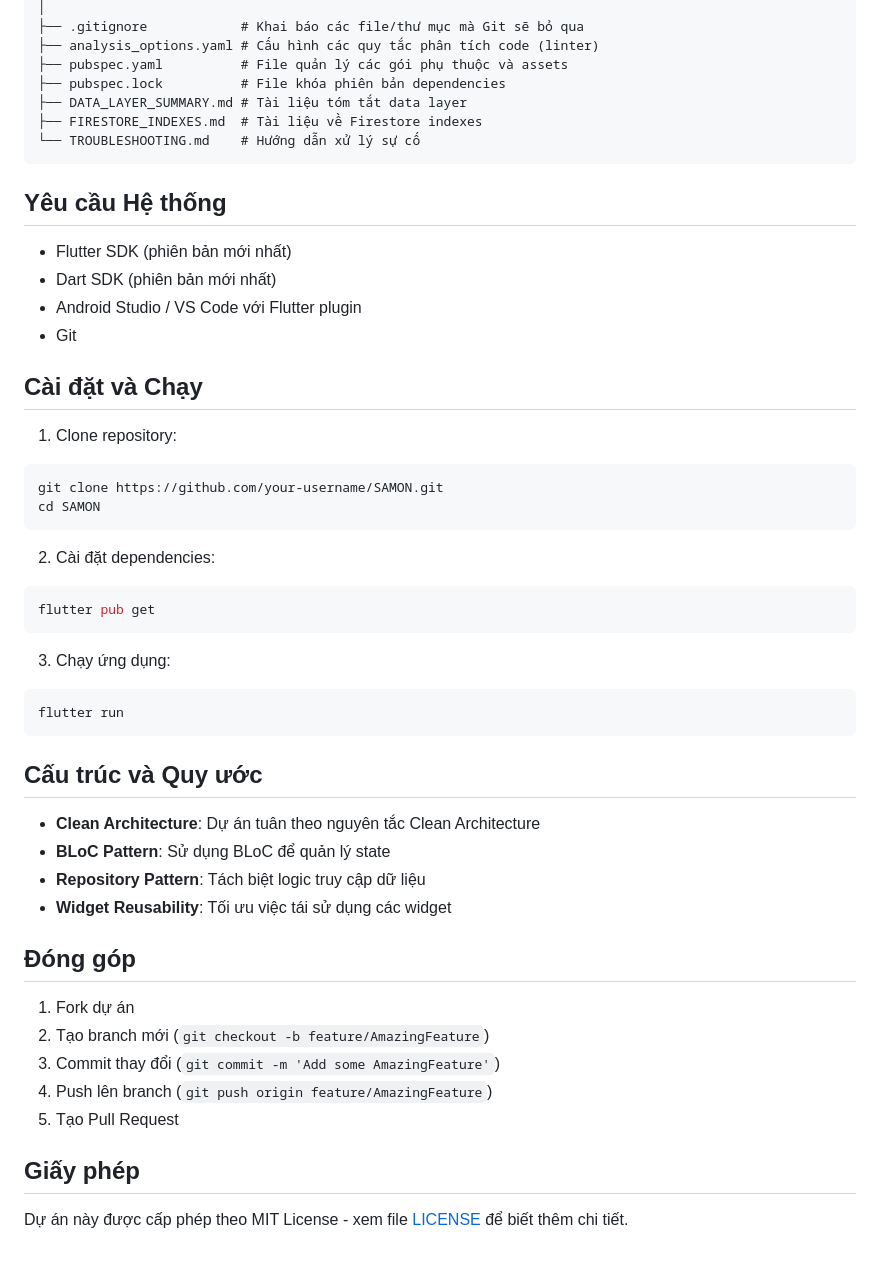
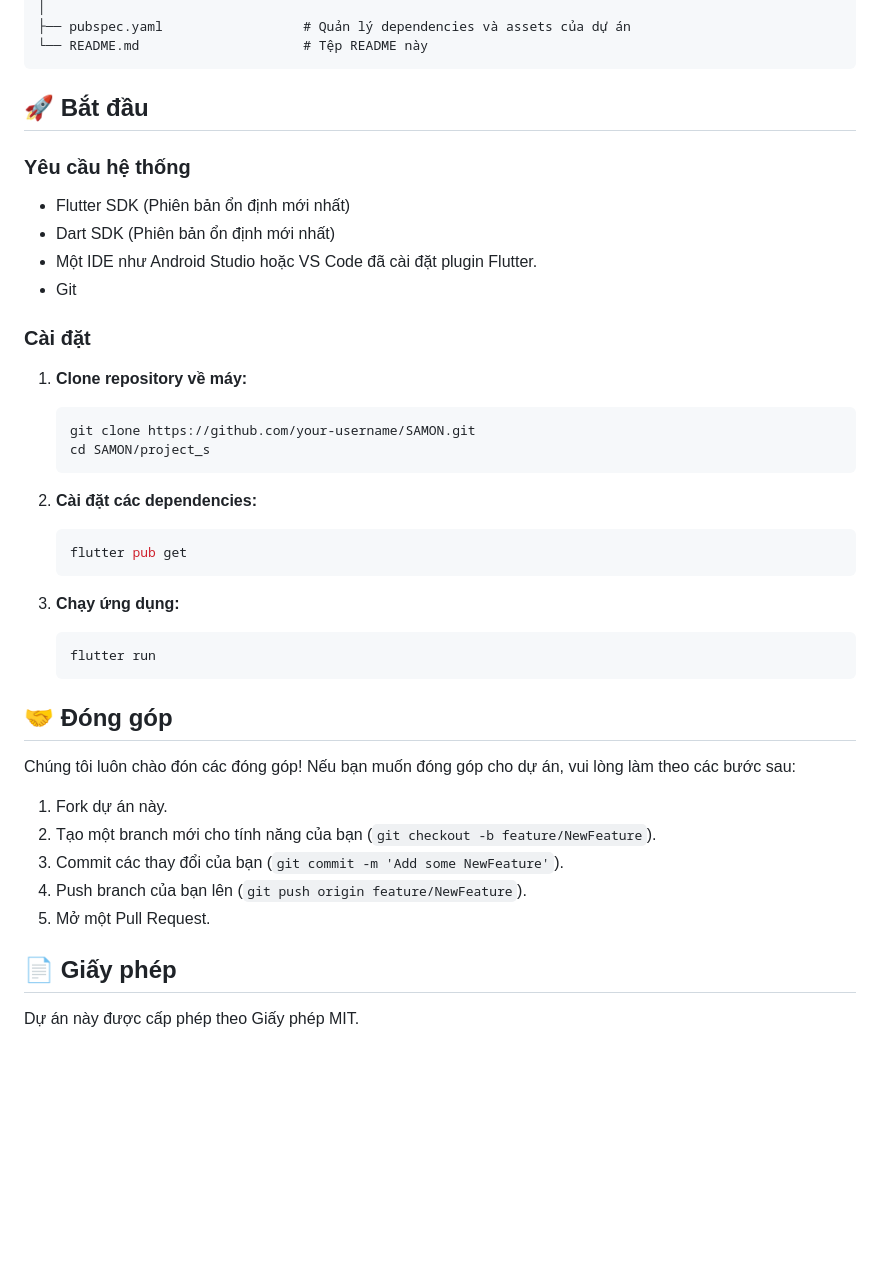
Before and after one commit to NazeCreative/SAMON, a Markdown page: README.md, the part around one of its changes. GitHub-like rendering; blank space fills up the shorter version.

````diff
--- a/README.md
+++ b/README.md
@@ -91,55 +59,45 @@ project_s/
 │
-├── .gitignore            # Khai báo các file/thư mục mà Git sẽ bỏ qua
-├── analysis_options.yaml # Cấu hình các quy tắc phân tích code (linter)
-├── pubspec.yaml          # File quản lý các gói phụ thuộc và assets
-├── pubspec.lock          # File khóa phiên bản dependencies
-├── DATA_LAYER_SUMMARY.md # Tài liệu tóm tắt data layer
-├── FIRESTORE_INDEXES.md  # Tài liệu về Firestore indexes
-└── TROUBLESHOOTING.md    # Hướng dẫn xử lý sự cố
+├── pubspec.yaml                  # Quản lý dependencies và assets của dự án
+└── README.md                     # Tệp README này
 ```
 
+## 🚀 Bắt đầu
 
+### Yêu cầu hệ thống
 
-## Yêu cầu Hệ thống
+*   Flutter SDK (Phiên bản ổn định mới nhất)
+*   Dart SDK (Phiên bản ổn định mới nhất)
+*   Một IDE như Android Studio hoặc VS Code đã cài đặt plugin Flutter.
+*   Git
 
-- Flutter SDK (phiên bản mới nhất)
-- Dart SDK (phiên bản mới nhất)
-- Android Studio / VS Code với Flutter plugin
-- Git
+### Cài đặt
 
-## Cài đặt và Chạy
+1.  **Clone repository về máy:**
+    ```sh
+    git clone https://github.com/your-username/SAMON.git
+    cd SAMON/project_s
+    ```
 
-1. Clone repository:
-```bash
-git clone https://github.com/your-username/SAMON.git
-cd SAMON
-```
+2.  **Cài đặt các dependencies:**
+    ```sh
+    flutter pub get
+    ```
 
-2. Cài đặt dependencies:
-```bash
-flutter pub get
-```
+3.  **Chạy ứng dụng:**
+    ```sh
+    flutter run
+    ```
 
-3. Chạy ứng dụng:
-```bash
-flutter run
-```
+## 🤝 Đóng góp
 
-## Cấu trúc và Quy ước
+Chúng tôi luôn chào đón các đóng góp! Nếu bạn muốn đóng góp cho dự án, vui lòng làm theo các bước sau:
 
-- **Clean Architecture**: Dự án tuân theo nguyên tắc Clean Architecture
-- **BLoC Pattern**: Sử dụng BLoC để quản lý state
-- **Repository Pattern**: Tách biệt logic truy cập dữ liệu
-- **Widget Reusability**: Tối ưu việc tái sử dụng các widget
+1.  Fork dự án này.
+2.  Tạo một branch mới cho tính năng của bạn (`git checkout -b feature/NewFeature`).
+3.  Commit các thay đổi của bạn (`git commit -m 'Add some NewFeature'`).
+4.  Push branch của bạn lên (`git push origin feature/NewFeature`).
+5.  Mở một Pull Request.
 
-## Đóng góp
+## 📄 Giấy phép
 
-1. Fork dự án
-2. Tạo branch mới (`git checkout -b feature/AmazingFeature`)
-3. Commit thay đổi (`git commit -m 'Add some AmazingFeature'`)
-4. Push lên branch (`git push origin feature/AmazingFeature`)
-5. Tạo Pull Request
-
-## Giấy phép
-
-Dự án này được cấp phép theo MIT License - xem file [LICENSE](LICENSE) để biết thêm chi tiết.
+Dự án này được cấp phép theo Giấy phép MIT.
````
Also changed, not shown: other parts of README.md (+50 -82 lines).
